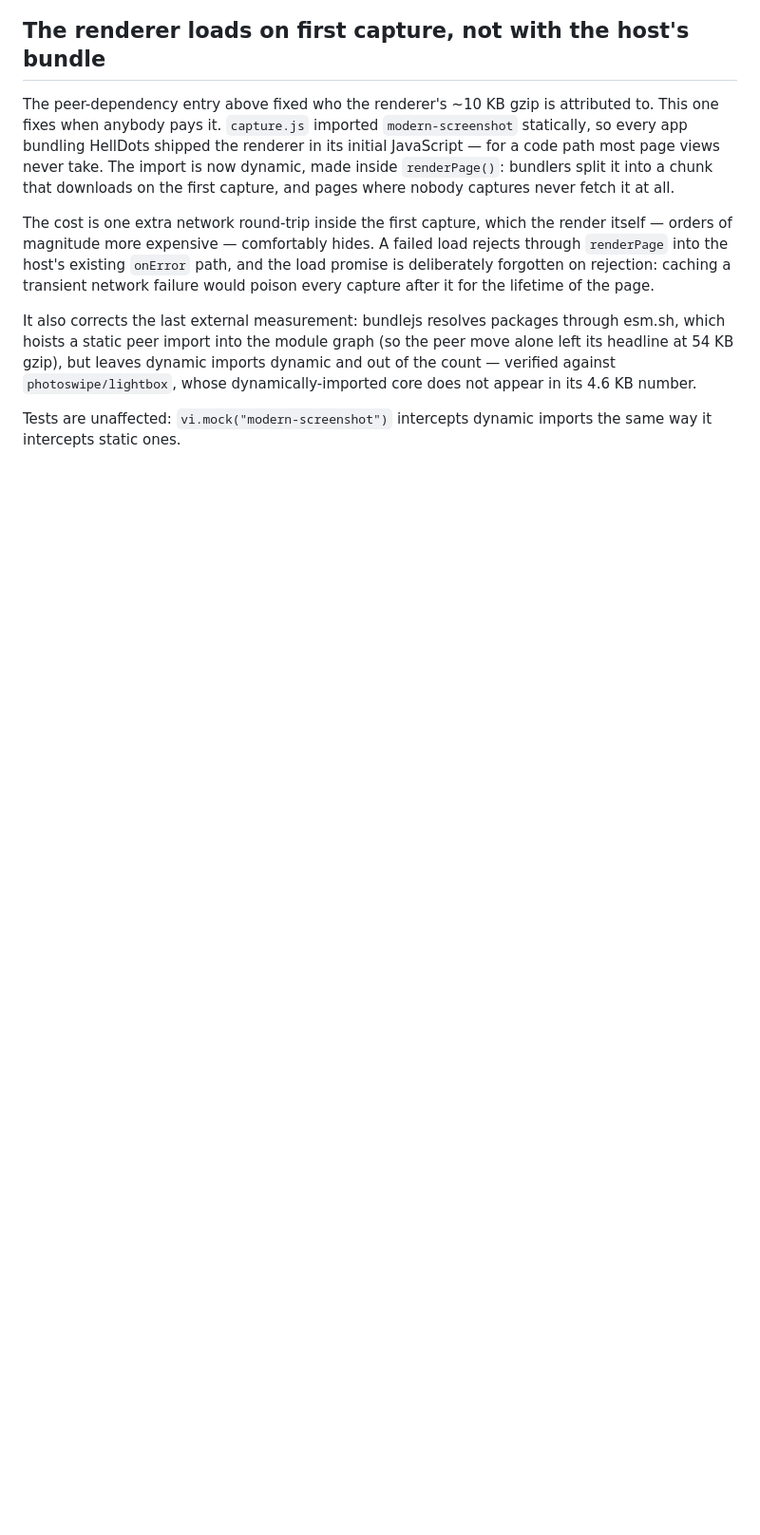
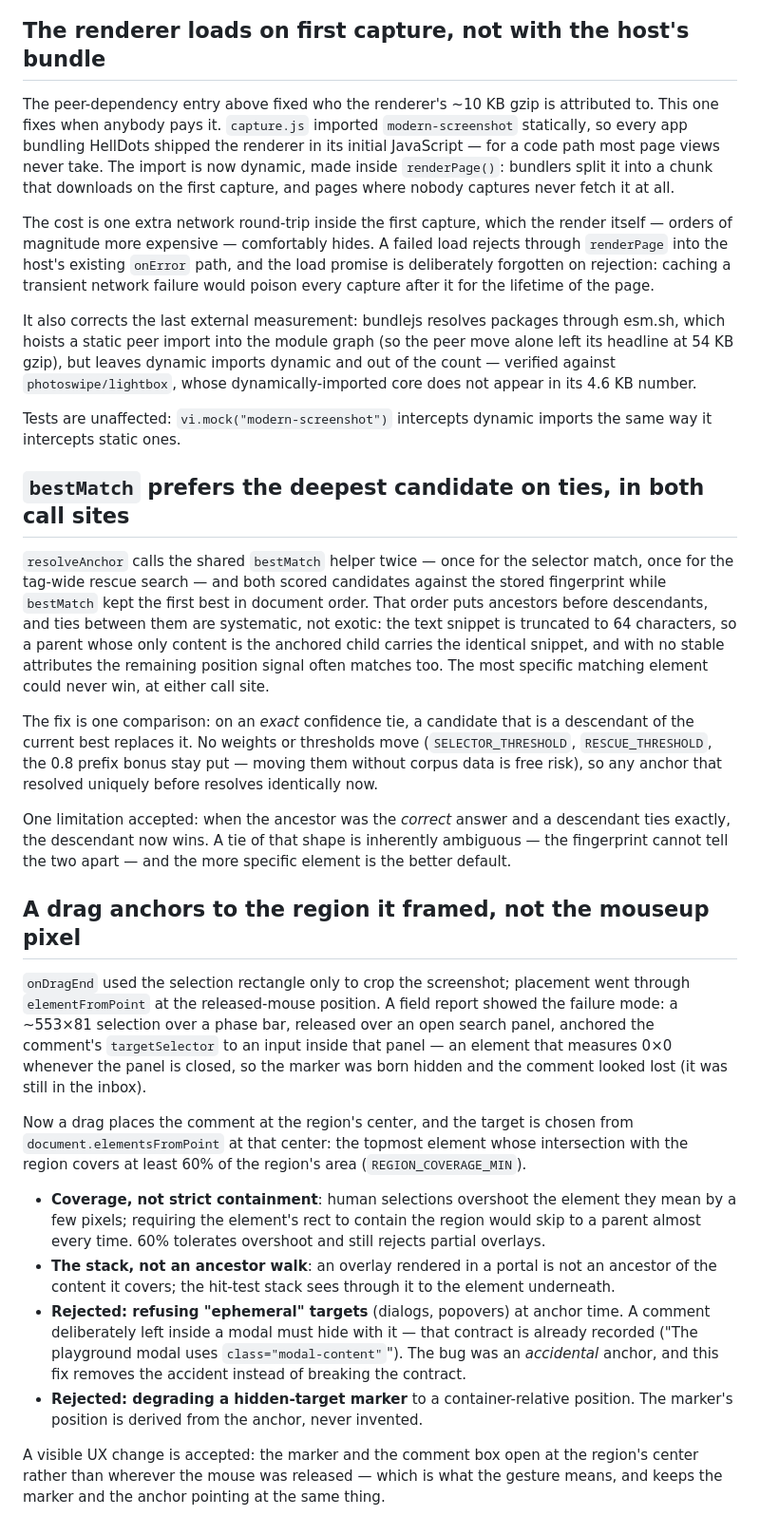
Before and after one commit to xKeCo/helldots, a Markdown page: DECISIONS.md, the part around the change. Shown at 95% size. Drawn GitHub-style; blank space fills up the shorter version.

Commit message:
:memo: docs(anchoring): Record the region-anchoring decisions
Two entries: the 60% coverage heuristic for drag anchors, and the
deepest-wins tie-break in bestMatch (both call sites).

Co-Authored-By: Claude Fable 5 <noreply@anthropic.com>

```diff
--- a/DECISIONS.md
+++ b/DECISIONS.md
@@ -3226,3 +3226,62 @@ its 4.6 KB number.
 
 Tests are unaffected: `vi.mock("modern-screenshot")` intercepts dynamic
 imports the same way it intercepts static ones.
+
+## `bestMatch` prefers the deepest candidate on ties, in both call sites
+
+`resolveAnchor` calls the shared `bestMatch` helper twice — once for the
+selector match, once for the tag-wide rescue search — and both scored
+candidates against the stored fingerprint while `bestMatch` kept the first
+best in document order. That order puts ancestors before descendants, and
+ties between them are systematic, not exotic: the text snippet is truncated
+to 64 characters, so a parent whose only content is the anchored child
+carries the identical snippet, and with no stable attributes the remaining
+position signal often matches too. The most specific matching element could
+never win, at either call site.
+
+The fix is one comparison: on an _exact_ confidence tie, a candidate that
+is a descendant of the current best replaces it. No weights or thresholds
+move (`SELECTOR_THRESHOLD`, `RESCUE_THRESHOLD`, the 0.8 prefix bonus stay
+put — moving them without corpus data is free risk), so any anchor that
+resolved uniquely before resolves identically now.
+
+One limitation accepted: when the ancestor was the _correct_ answer and a
+descendant ties exactly, the descendant now wins. A tie of that shape is
+inherently ambiguous — the fingerprint cannot tell the two apart — and the
+more specific element is the better default.
+
+## A drag anchors to the region it framed, not the mouseup pixel
+
+`onDragEnd` used the selection rectangle only to crop the screenshot;
+placement went through `elementFromPoint` at the released-mouse position.
+A field report showed the failure mode: a ~553×81 selection over a phase
+bar, released over an open search panel, anchored the comment's
+`targetSelector` to an input inside that panel — an element that measures
+0×0 whenever the panel is closed, so the marker was born hidden and the
+comment looked lost (it was still in the inbox).
+
+Now a drag places the comment at the region's center, and the target is
+chosen from `document.elementsFromPoint` at that center: the topmost
+element whose intersection with the region covers at least 60% of the
+region's area (`REGION_COVERAGE_MIN`).
+
+- **Coverage, not strict containment**: human selections overshoot the
+  element they mean by a few pixels; requiring the element's rect to
+  contain the region would skip to a parent almost every time. 60%
+  tolerates overshoot and still rejects partial overlays.
+- **The stack, not an ancestor walk**: an overlay rendered in a portal is
+  not an ancestor of the content it covers; the hit-test stack sees
+  through it to the element underneath.
+- **Rejected: refusing "ephemeral" targets** (dialogs, popovers) at anchor
+  time. A comment deliberately left inside a modal must hide with it —
+  that contract is already recorded ("The playground modal uses
+  `class="modal-content"`"). The bug was an _accidental_ anchor, and this
+  fix removes the accident instead of breaking the contract.
+- **Rejected: degrading a hidden-target marker** to a container-relative
+  position. The marker's position is derived from the anchor, never
+  invented.
+
+A visible UX change is accepted: the marker and the comment box open at
+the region's center rather than wherever the mouse was released — which is
+what the gesture means, and keeps the marker and the anchor pointing at
+the same thing.
```
